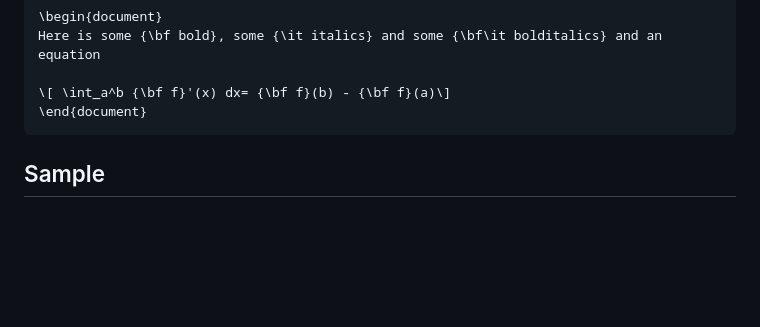
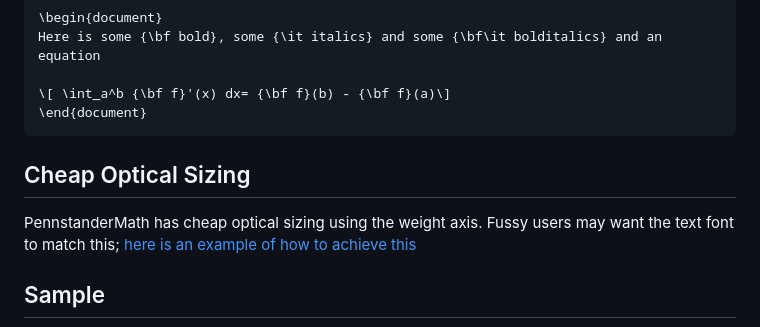
Before and after one commit to juliusross1/Pennstander, a Markdown page: README.md, the part around the change. Rendered like a GitHub page; blank space fills up the shorter version.

````diff
--- a/README.md
+++ b/README.md
@@ -75,6 +75,10 @@ Here is some {\bf bold}, some {\it italics} and some {\bf\it bolditalics} and an
 \[ \int_a^b {\bf f}'(x) dx= {\bf f}(b) - {\bf f}(a)\]
 \end{document}
 ```
+
+## Cheap Optical Sizing
+PennstanderMath has cheap optical sizing using the weight axis.   Fussy users may want the text font to match this; [here is an example of how to achieve this](/doc/cheapopticalsizing.pdf)
+
 ## Sample
 
 I am not sure how useful this font will be for long documents/papers, perhaps it is more suitable for posters or presentations.  I have been using it for writing solutions for students [sample](samples/Quiz4solutions.pdf).  Here is a sample of what motivated its creation (joint with Andrea Tomatis)
````
